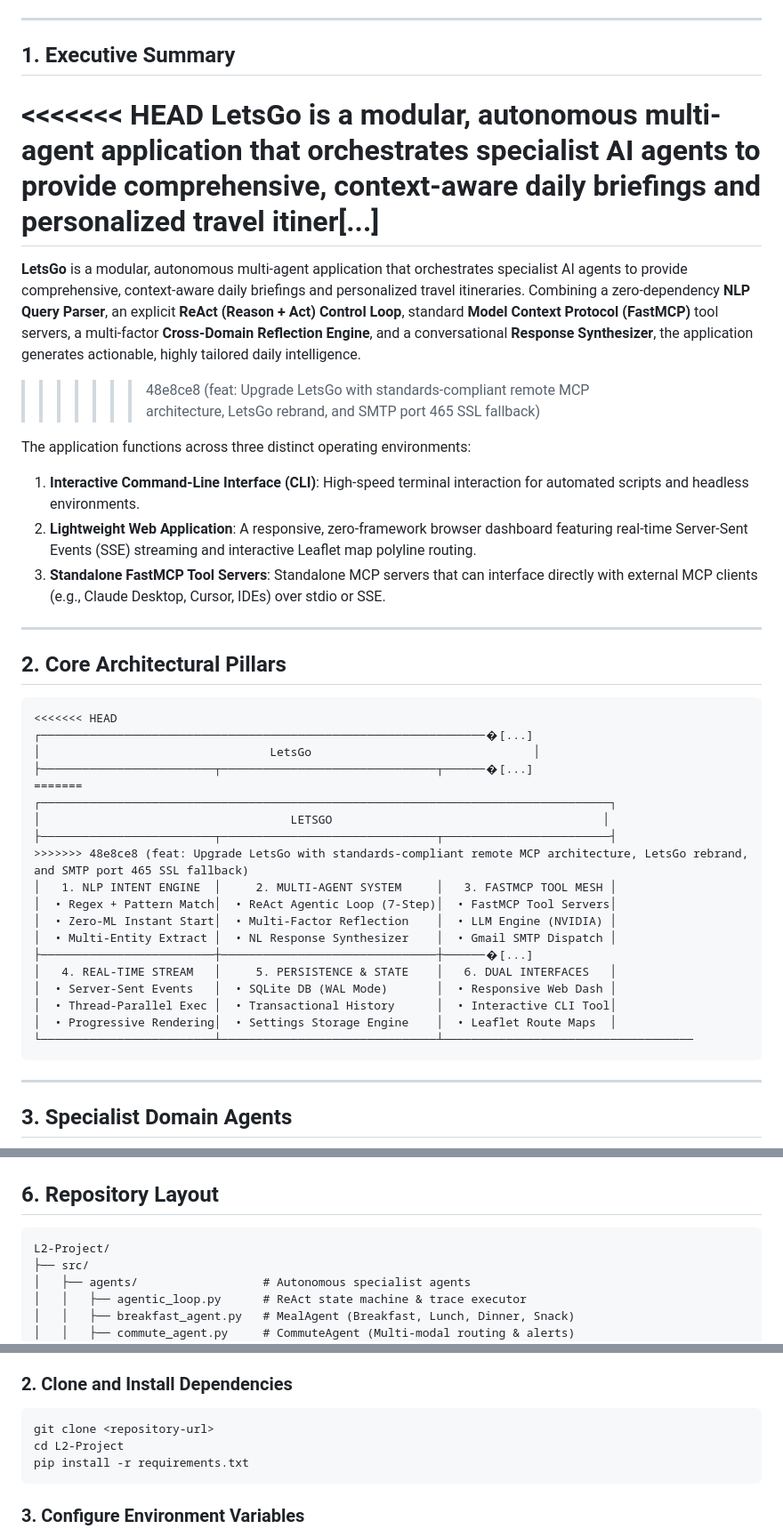
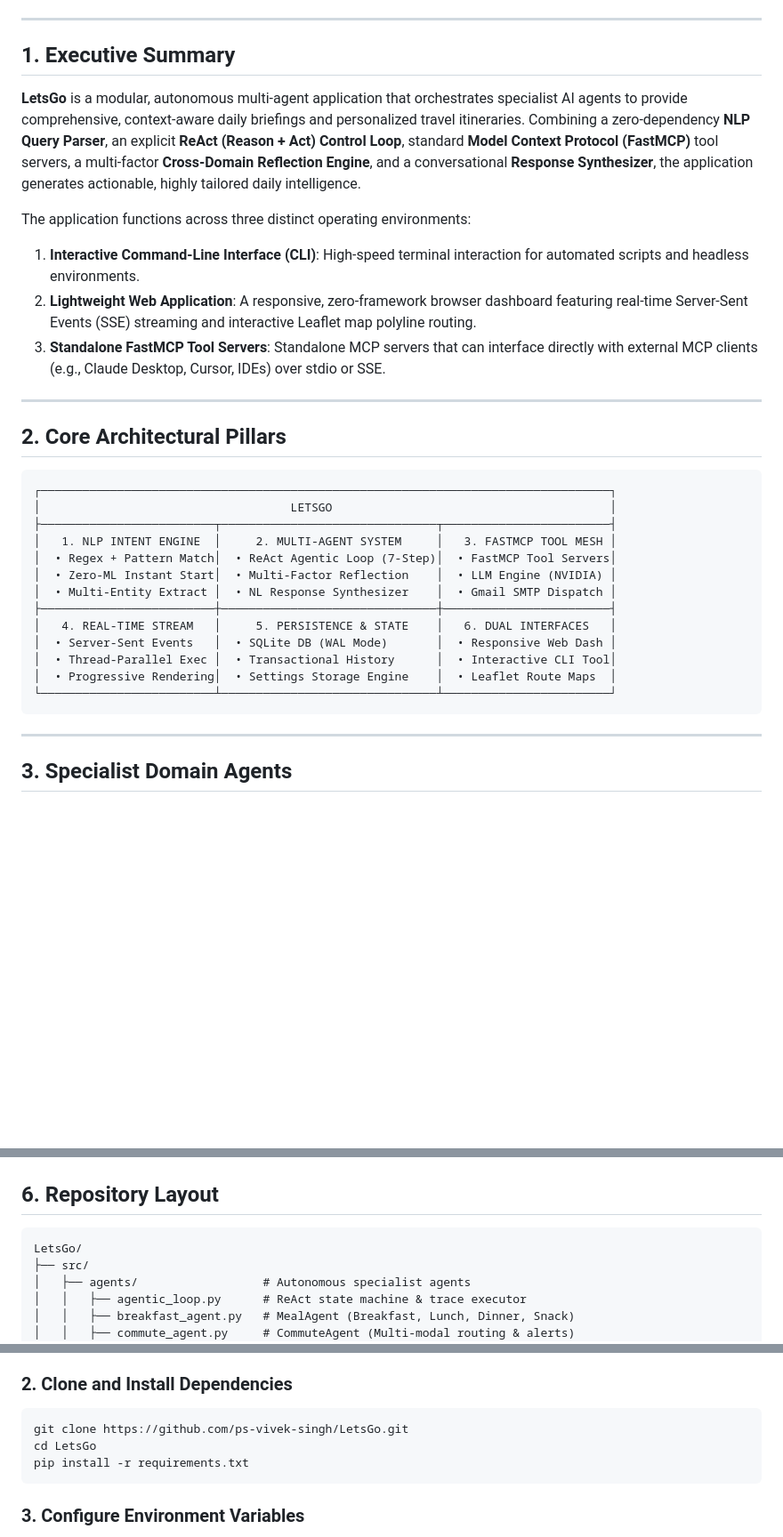
Before and after one commit to ps-vivek-singh/LetsGo, a Markdown page: README.md, 3 parts joined by grey strips. Shown at 89% size. GitHub-like rendering; blank space fills up the shorter version.

````diff
--- a/README.md
+++ b/README.md
@@ -13,11 +13,7 @@
 
 ## 1. Executive Summary
 
-<<<<<<< HEAD
-**LetsGo** is a modular, autonomous multi-agent application that orchestrates specialist AI agents to provide comprehensive, context-aware daily briefings and personalized travel itiner[...]
-=======
 **LetsGo** is a modular, autonomous multi-agent application that orchestrates specialist AI agents to provide comprehensive, context-aware daily briefings and personalized travel itineraries. Combining a zero-dependency **NLP Query Parser**, an explicit **ReAct (Reason + Act) Control Loop**, standard **Model Context Protocol (FastMCP)** tool servers, a multi-factor **Cross-Domain Reflection Engine**, and a conversational **Response Synthesizer**, the application generates actionable, highly tailored daily intelligence.
->>>>>>> 48e8ce8 (feat: Upgrade LetsGo with standards-compliant remote MCP architecture, LetsGo rebrand, and SMTP port 465 SSL fallback)
 
 The application functions across three distinct operating environments:
 1. **Interactive Command-Line Interface (CLI)**: High-speed terminal interaction for automated scripts and headless environments.
@@ -29,25 +25,19 @@ The application functions across three distinct operating environments:
 ## 2. Core Architectural Pillars
 
 ```
-<<<<<<< HEAD
-┌────────────────────────────────────────────────────────────────�[...]
-│                                 LetsGo                                │
-├─────────────────────────┬───────────────────────────────┬──────�[...]
-=======
 ┌──────────────────────────────────────────────────────────────────────────────────┐
-│                                    LETSGO                                       │
+│                                    LETSGO                                        │
 ├─────────────────────────┬───────────────────────────────┬────────────────────────┤
->>>>>>> 48e8ce8 (feat: Upgrade LetsGo with standards-compliant remote MCP architecture, LetsGo rebrand, and SMTP port 465 SSL fallback)
 │   1. NLP INTENT ENGINE  │     2. MULTI-AGENT SYSTEM     │   3. FASTMCP TOOL MESH │
 │  • Regex + Pattern Match│  • ReAct Agentic Loop (7-Step)│  • FastMCP Tool Servers│
 │  • Zero-ML Instant Start│  • Multi-Factor Reflection    │  • LLM Engine (NVIDIA) │
 │  • Multi-Entity Extract │  • NL Response Synthesizer    │  • Gmail SMTP Dispatch │
-├─────────────────────────┼───────────────────────────────┼──────�[...]
+├─────────────────────────┼───────────────────────────────┼────────────────────────┤
 │   4. REAL-TIME STREAM   │     5. PERSISTENCE & STATE    │   6. DUAL INTERFACES   │
 │  • Server-Sent Events   │  • SQLite DB (WAL Mode)       │  • Responsive Web Dash │
 │  • Thread-Parallel Exec │  • Transactional History      │  • Interactive CLI Tool│
 │  • Progressive Rendering│  • Settings Storage Engine    │  • Leaflet Route Maps  │
-└─────────────────────────┴───────────────────────────────┴────────────────────────────────────
+└─────────────────────────┴───────────────────────────────┴────────────────────────┘
 ```
 
 ---
@@ -136,7 +126,7 @@ sequenceDiagram
 ## 6. Repository Layout
 
 ```
-L2-Project/
+LetsGo/
 ├── src/
 │   ├── agents/                  # Autonomous specialist agents
 │   │   ├── agentic_loop.py      # ReAct state machine & trace executor
@@ -232,8 +222,8 @@ L2-Project/
 
 ### 2. Clone and Install Dependencies
 ```bash
-git clone <repository-url>
-cd L2-Project
+git clone https://github.com/ps-vivek-singh/LetsGo.git
+cd LetsGo
 pip install -r requirements.txt
 ```
 
````
Also changed, not shown: other parts of README.md (+19 -18 lines).
